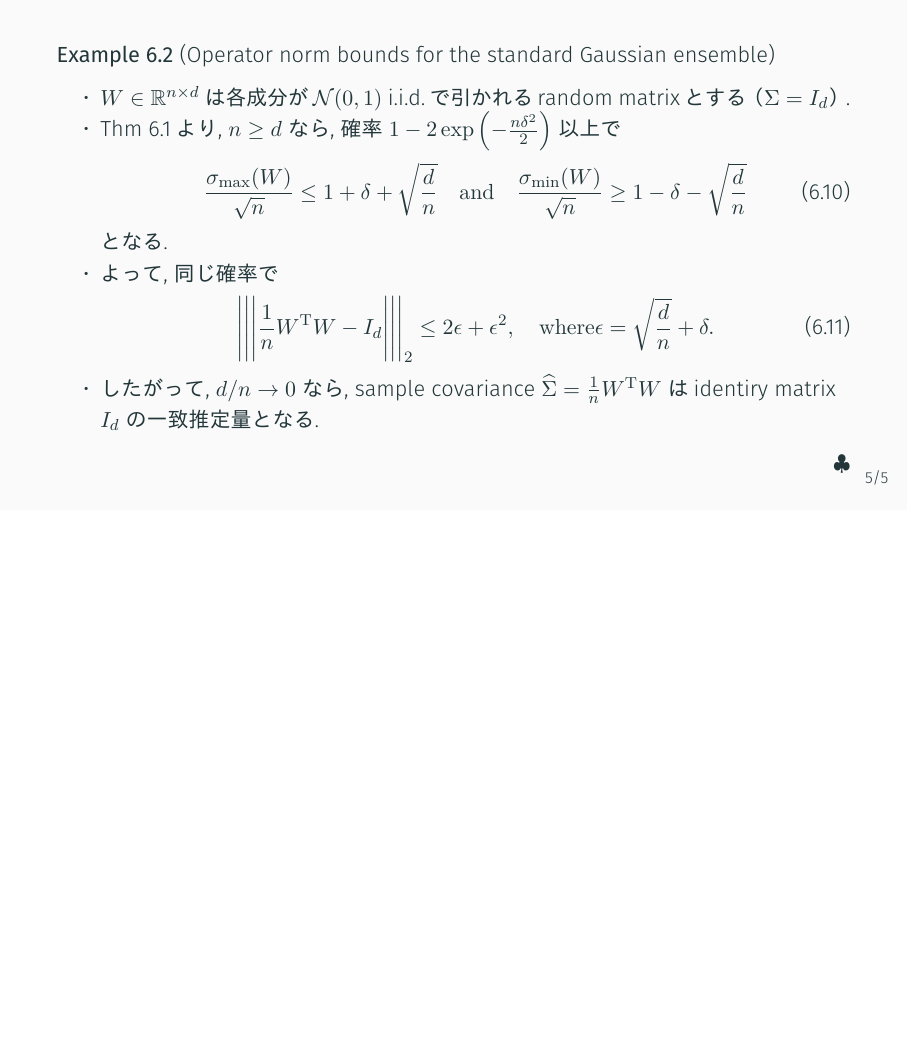
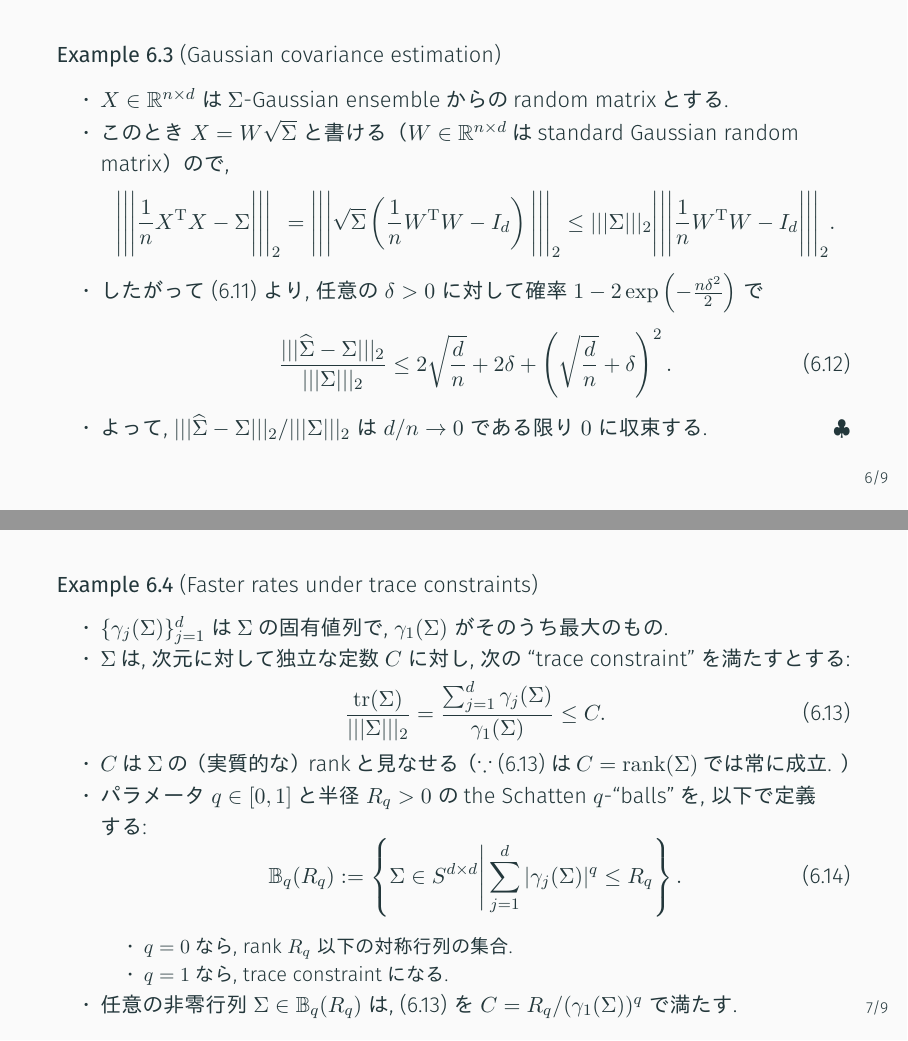
Before and after one commit to miiitomi/high_dimensional_statistics, LaTeX slides (chapter6/chapter6.tex): page 6 of 6 before the commit and pages 7 and 8 of 10 after it, the two joined at a grey line, the shorter picture padded with empty space. The pictures show the PDF file chapter6/chapter6.pdf that the author committed with the source.

Commit message:
exmaple 6.3, 6.4

```diff
--- a/chapter6/chapter6.tex
+++ b/chapter6/chapter6.tex
@@ -96,9 +96,71 @@
   \[ \Bigg|\Bigg|\Bigg| \frac{1}{n}W^\tr W - I_d \Bigg|\Bigg|\Bigg|_2 \le 2\epsilon + \epsilon^2,
   \quad \mathrm{where} \epsilon = \sqrt{\frac{d}{n}} + \delta.
   \tag{6.11} \]
-  \item したがって, $d/n \to 0$ なら, sample covariance $\widehat{\Sigma} = \frac{1}{n}W^\tr W$ はidentiry matrix $I_d$ の一致推定量となる.
+  \item したがって, $d/n \to 0$ なら, sample covariance $\widehat{\Sigma} = \frac{1}{n}W^\tr W$ はidentiry matrix $I_d$ の一致推定量となる.\endexample
 \end{itemize}
-\endexample
+\end{frame}
+
+\begin{frame}{}{}
+　\\
+{\bf Example 6.3} (Gaussian covariance estimation)
+\begin{itemize}
+  \item $X \in \bb{R}^{n \times d}$ は$\Sigma$-Gaussian ensembleからのrandom matrixとする.
+  \item このとき $X = W \sqrt{\Sigma}$ と書ける（$W \in \bb{R}^{n\times d}$はstandard Gaussian random matrix）ので,
+          \[
+              \Bigg|\Bigg|\Bigg| \frac{1}{n} X^\tr X - \Sigma \Bigg|\Bigg|\Bigg|_2
+              = \Bigg|\Bigg|\Bigg|\sqrt{\Sigma}\left(\frac{1}{n}W^\tr W - I_d\right) \Bigg|\Bigg|\Bigg|_2
+              \le |||\Sigma|||_2 \Bigg|\Bigg|\Bigg| \frac{1}{n} W^\tr W - I_d \Bigg|\Bigg|\Bigg|_2.
+          \]
+  \item したがって (6.11) より, 任意の $\delta > 0$ に対して確率 $1 - 2\exp\left(-\frac{n \delta^2}{2}\right)$ で
+          \[
+            \frac{||| \widehat{\Sigma} - \Sigma |||_2}{|||\Sigma|||_2}
+            \le 2 \sqrt{\frac{d}{n}} + 2\delta + \left(\sqrt{\frac{d}{n}} + \delta\right)^2.
+            \tag{6.12}
+          \]
+  \item よって, $||| \widehat{\Sigma} - \Sigma |||_2 / |||\Sigma|||_2$ は $d/n \to 0$ である限り $0$ に収束する.\endexample
+\end{itemize}
+\end{frame}
+
+\begin{frame}{}{}
+　\\
+{\bf Example 6.4} (Faster rates under trace constraints)
+\begin{itemize}
+  \item $\{ \gamma_j(\Sigma)\}_{j = 1}^d$ は$\Sigma$の固有値列で, $\gamma_1(\Sigma)$ がそのうち最大のもの.
+  \item $\Sigma$は, 次元に対して独立な定数 $C$ に対し, 次の ``trace constraint'' を満たすとする:
+        \[
+            \frac{\trace(\Sigma)}{|||\Sigma|||_2}
+            = \frac{\sum_{j=1}^d \gamma_j(\Sigma)}{\gamma_1(\Sigma)}
+            \le C.
+            \tag{6.13}
+        \]
+  \item $C$は$\Sigma$の（実質的な）rankと見なせる（$\because$ (6.13) は$C = \mathrm{rank}(\Sigma)$では常に成立. ）
+  \item パラメータ $q \in [0,1]$と半径 $R_q >0$ のthe Schatten $q$-``balls''を, 以下で定義する:
+        \[
+          \bb{B}_q(R_q)
+          := \left\{ \Sigma\in S^{d \times d} \Bigg| \sum_{j=1}^d|\gamma_j(\Sigma)|^q \le R_q \right\}.
+          \tag{6.14}
+        \]
+        \begin{itemize}
+          \item $q = 0$なら, rank $R_q$ 以下の対称行列の集合.
+          \item $q = 1$なら, trace constraintになる.
+        \end{itemize}
+  \item 任意の非零行列 $\Sigma \in \bb{B}_q(R_q)$ は, (6.13) を $C = R_q / (\gamma_1(\Sigma))^q$ で満たす.
+\end{itemize}
+\end{frame}
+
+\begin{frame}{}
+\begin{itemize}
+  \item (6.13) を満たす任意の$\Sigma$に対し, Thm 6.1は高確率で$X$の最大特異値が次のように抑えられることを保証する:
+  \[
+      \frac{\sigma_{\max}(X)}{\sqrt{n}} \le \gamma_{\max}(\sqrt{\Sigma}) \left(1 + \delta + \sqrt{\frac{C}{n}}\right).
+      \tag{6.15}
+  \]
+  \item $\Sigma = I_d$のときのbound (6.10) と比べると, $C$ が $d$ に置き換わって``実行的なrank''となっている.\endexample
+\end{itemize}
+\end{frame}
+
+\begin{frame}{}{}
+{\bf Proof of Theorem 6.1.}
 \end{frame}
 
 \end{document}
```
Also changed, not shown: chapter6/chapter6.pdf.
